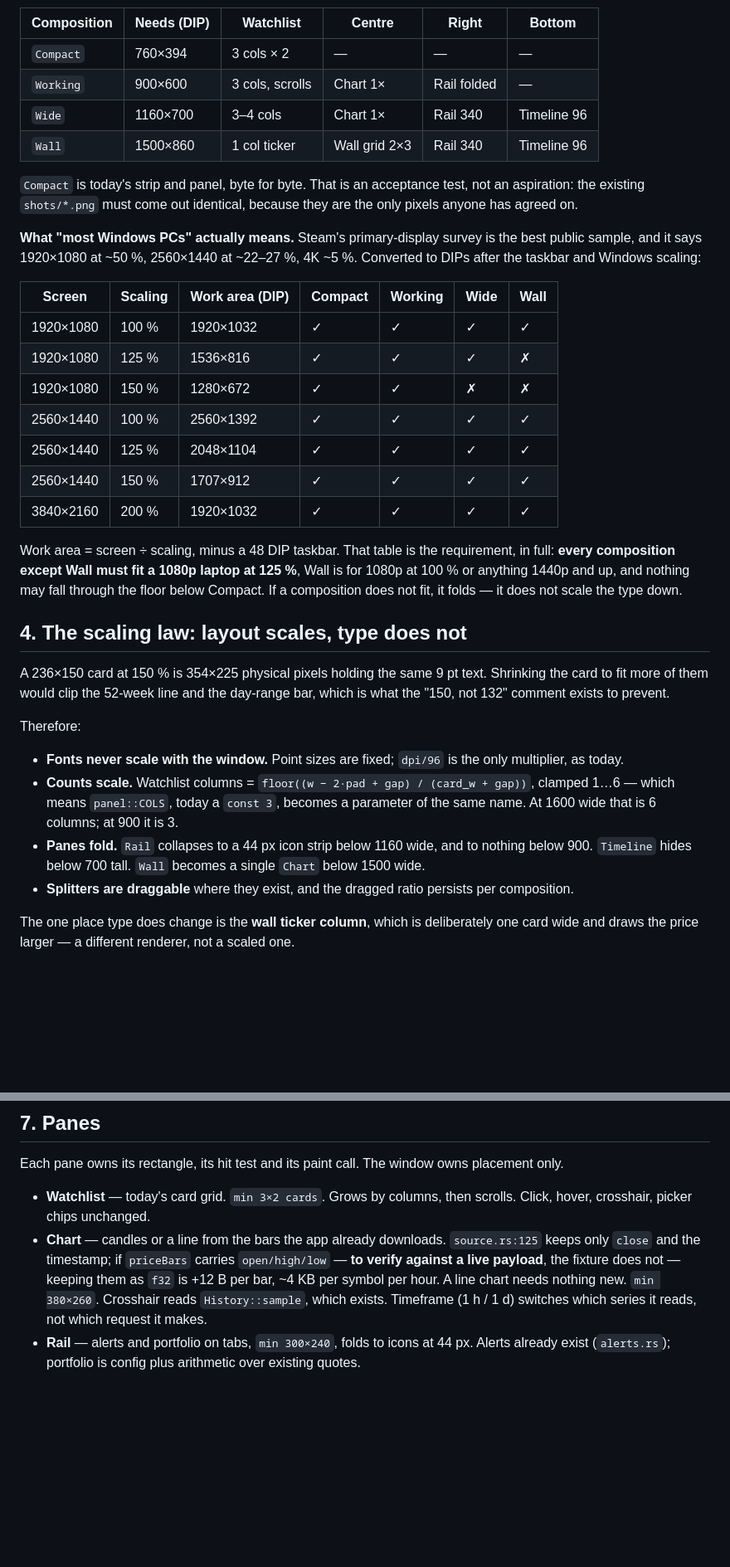
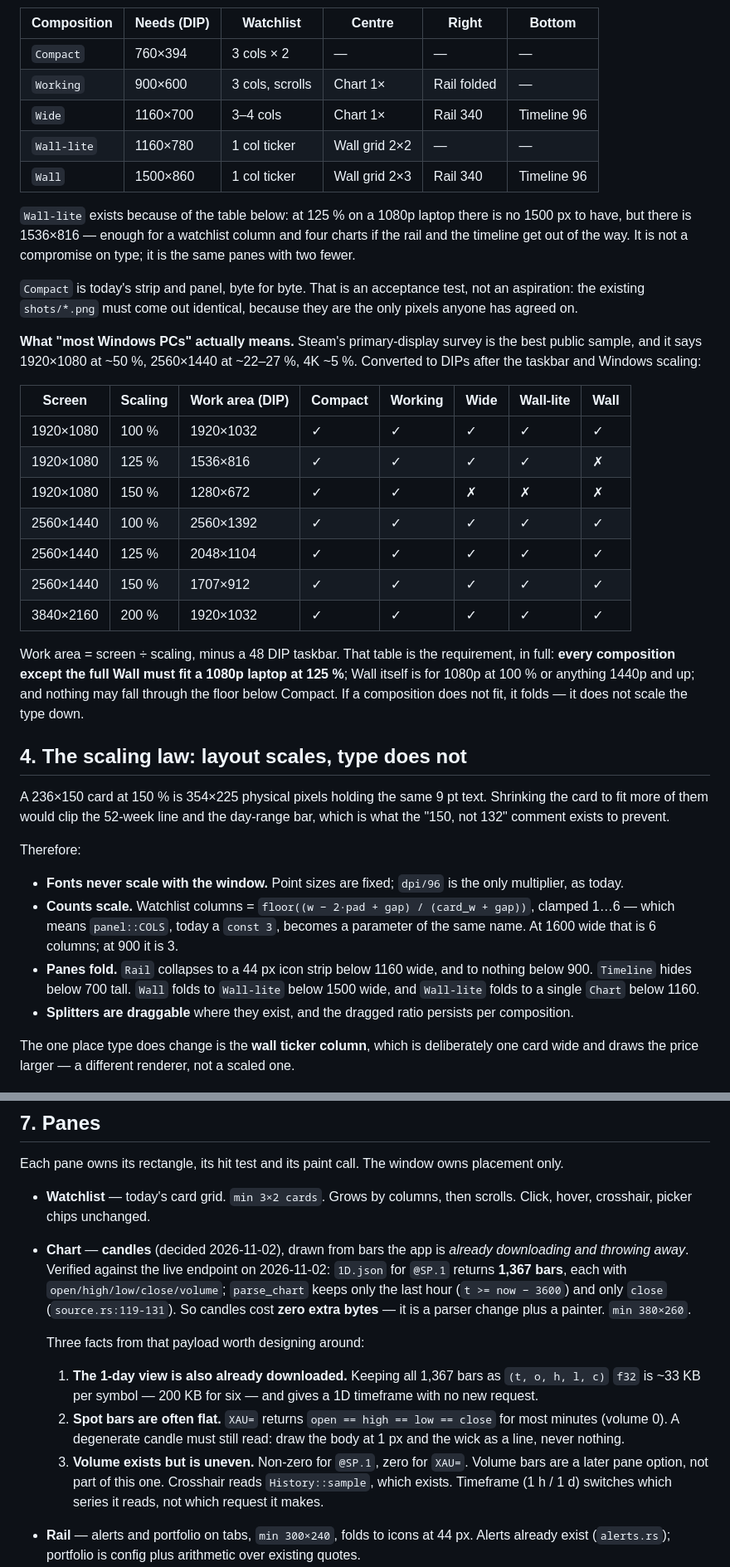
Before and after one commit to mariyaholic/mh-ticker, a Markdown page: WINDOW.md, 2 parts joined by grey strips. Shown at 83% size. GitHub-like rendering; blank space fills up the shorter version.

Commit message:
docs: Wall-lite for 1080p at 125%, candles for the chart pane
Both answered by Maria. Wall-lite drops the rail and the timeline so a 1536x816 work area gets a
watchlist column and four charts instead of folding to a single one; full Wall still needs 1500x860,
so it stays for 1080p at 100% or any 1440p.

Candles are free: the live 1D.json payload for @SP.1 carries 1,367 bars with open/high/low/close/
volume, and parse_chart keeps only the last hour and only close (source.rs:119-131). Keeping OHLC
is a parser change and a painter, no extra traffic - and keeping all 1,367 bars (~33 KB/symbol) gives
a 1D timeframe from the same request that is already being made.

Recorded the two payload facts that shape the painter: spot bars are frequently flat
(open==high==low==close, XAU=), so a degenerate candle must still read; and volume is non-zero for
@SP.1 but zero for XAU=, so volume bars stay out of this pane.

```diff
--- a/WINDOW.md
+++ b/WINDOW.md
@@ -67,7 +67,12 @@ what looks nice on a design canvas.
 | `Compact` | 760×394 | 3 cols × 2 | — | — | — |
 | `Working` | 900×600 | 3 cols, scrolls | Chart 1× | Rail folded | — |
 | `Wide` | 1160×700 | 3–4 cols | Chart 1× | Rail 340 | Timeline 96 |
+| `Wall-lite` | 1160×780 | 1 col ticker | Wall grid 2×2 | — | — |
 | `Wall` | 1500×860 | 1 col ticker | Wall grid 2×3 | Rail 340 | Timeline 96 |
+
+`Wall-lite` exists because of the table below: at 125 % on a 1080p laptop there is no 1500 px to
+have, but there is 1536×816 — enough for a watchlist column and four charts if the rail and the
+timeline get out of the way. It is not a compromise on type; it is the same panes with two fewer.
 
 `Compact` is today's strip and panel, byte for byte. That is an acceptance test, not an aspiration:
 the existing `shots/*.png` must come out identical, because they are the only pixels anyone has
@@ -77,19 +82,20 @@ agreed on.
 sample, and it says 1920×1080 at ~50 %, 2560×1440 at ~22–27 %, 4K ~5 %. Converted to DIPs after the
 taskbar and Windows scaling:
 
-| Screen | Scaling | Work area (DIP) | Compact | Working | Wide | Wall |
-|---|---|---|---|---|---|---|
-| 1920×1080 | 100 % | 1920×1032 | ✓ | ✓ | ✓ | ✓ |
-| 1920×1080 | 125 % | 1536×816 | ✓ | ✓ | ✓ | ✗ |
-| 1920×1080 | 150 % | 1280×672 | ✓ | ✓ | ✗ | ✗ |
-| 2560×1440 | 100 % | 2560×1392 | ✓ | ✓ | ✓ | ✓ |
-| 2560×1440 | 125 % | 2048×1104 | ✓ | ✓ | ✓ | ✓ |
-| 2560×1440 | 150 % | 1707×912 | ✓ | ✓ | ✓ | ✓ |
-| 3840×2160 | 200 % | 1920×1032 | ✓ | ✓ | ✓ | ✓ |
+| Screen | Scaling | Work area (DIP) | Compact | Working | Wide | Wall-lite | Wall |
+|---|---|---|---|---|---|---|---|
+| 1920×1080 | 100 % | 1920×1032 | ✓ | ✓ | ✓ | ✓ | ✓ |
+| 1920×1080 | 125 % | 1536×816 | ✓ | ✓ | ✓ | ✓ | ✗ |
+| 1920×1080 | 150 % | 1280×672 | ✓ | ✓ | ✗ | ✗ | ✗ |
+| 2560×1440 | 100 % | 2560×1392 | ✓ | ✓ | ✓ | ✓ | ✓ |
+| 2560×1440 | 125 % | 2048×1104 | ✓ | ✓ | ✓ | ✓ | ✓ |
+| 2560×1440 | 150 % | 1707×912 | ✓ | ✓ | ✓ | ✓ | ✓ |
+| 3840×2160 | 200 % | 1920×1032 | ✓ | ✓ | ✓ | ✓ | ✓ |
 
 Work area = screen ÷ scaling, minus a 48 DIP taskbar. That table is the requirement, in full:
-**every composition except Wall must fit a 1080p laptop at 125 %**, Wall is for 1080p at 100 % or anything 1440p and up, and nothing may fall through the floor
-below Compact. If a composition does not fit, it folds — it does not scale the type down.
+**every composition except the full Wall must fit a 1080p laptop at 125 %**; Wall itself is for
+1080p at 100 % or anything 1440p and up; and nothing may fall through the floor below Compact. If a
+composition does not fit, it folds — it does not scale the type down.
 
 ## 4. The scaling law: layout scales, type does not
 
@@ -105,7 +111,8 @@ Therefore:
   which means `panel::COLS`, today a `const 3`, becomes a parameter of the same name. At 1600 wide
   that is 6 columns; at 900 it is 3.
 - **Panes fold.** `Rail` collapses to a 44 px icon strip below 1160 wide, and to nothing below 900.
-  `Timeline` hides below 700 tall. `Wall` becomes a single `Chart` below 1500 wide.
+  `Timeline` hides below 700 tall. `Wall` folds to `Wall-lite` below 1500 wide, and `Wall-lite`
+  folds to a single `Chart` below 1160.
 - **Splitters are draggable** where they exist, and the dragged ratio persists per composition.
 
 The one place type does change is the **wall ticker column**, which is deliberately one card wide and
@@ -194,10 +201,20 @@ Each pane owns its rectangle, its hit test and its paint call. The window owns p
 
 - **Watchlist** — today's card grid. `min 3×2 cards`. Grows by columns, then scrolls. Click, hover,
   crosshair, picker chips unchanged.
-- **Chart** — candles or a line from the bars the app already downloads. `source.rs:125` keeps only
-  `close` and the timestamp; if `priceBars` carries `open/high/low` — **to verify against a live
-  payload**, the fixture does not — keeping them as `f32` is +12 B per bar, ~4 KB per symbol per
-  hour. A line chart needs nothing new. `min 380×260`. Crosshair reads `History::sample`, which exists. Timeframe (1 h / 1 d)
+- **Chart** — **candles** (decided 2026-11-02), drawn from bars the app is *already downloading and
+  throwing away*. Verified against the live endpoint on 2026-11-02: `1D.json` for `@SP.1` returns
+  **1,367 bars**, each with `open/high/low/close/volume`; `parse_chart` keeps only the last hour
+  (`t >= now − 3600`) and only `close` (`source.rs:119-131`). So candles cost **zero extra bytes** —
+  it is a parser change plus a painter. `min 380×260`.
+
+  Three facts from that payload worth designing around:
+  1. **The 1-day view is also already downloaded.** Keeping all 1,367 bars as `(t, o, h, l, c)` `f32`
+     is ~33 KB per symbol — 200 KB for six — and gives a 1D timeframe with no new request.
+  2. **Spot bars are often flat.** `XAU=` returns `open == high == low == close` for most minutes
+     (volume 0). A degenerate candle must still read: draw the body at 1 px and the wick as a line,
+     never nothing.
+  3. **Volume exists but is uneven.** Non-zero for `@SP.1`, zero for `XAU=`. Volume bars are a later
+     pane option, not part of this one. Crosshair reads `History::sample`, which exists. Timeframe (1 h / 1 d)
   switches which series it reads, not which request it makes.
 - **Rail** — alerts and portfolio on tabs, `min 300×240`, folds to icons at 44 px. Alerts already
   exist (`alerts.rs`); portfolio is config plus arithmetic over existing quotes.
```
Also changed, not shown: other parts of WINDOW.md (+11 -11 lines).
